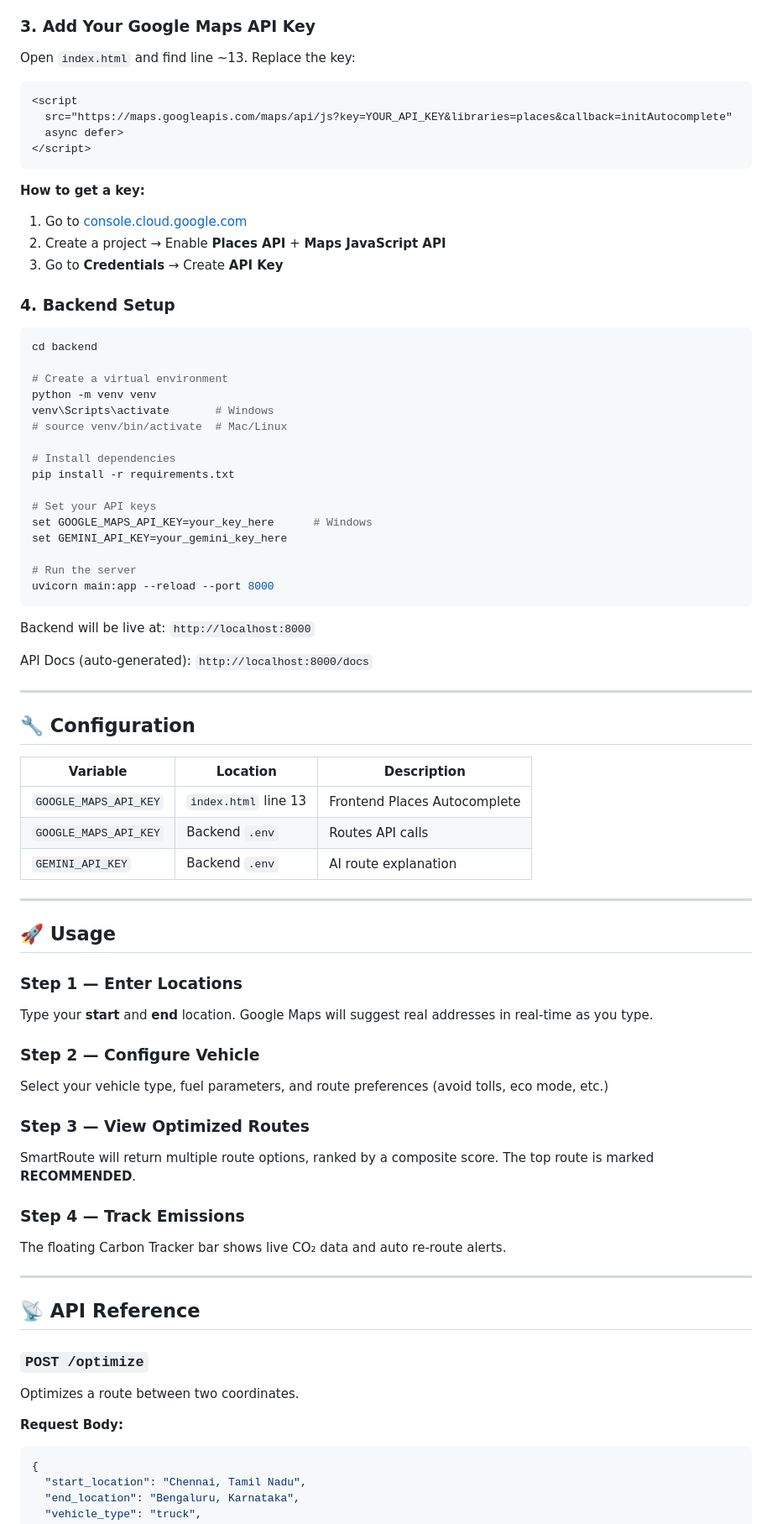
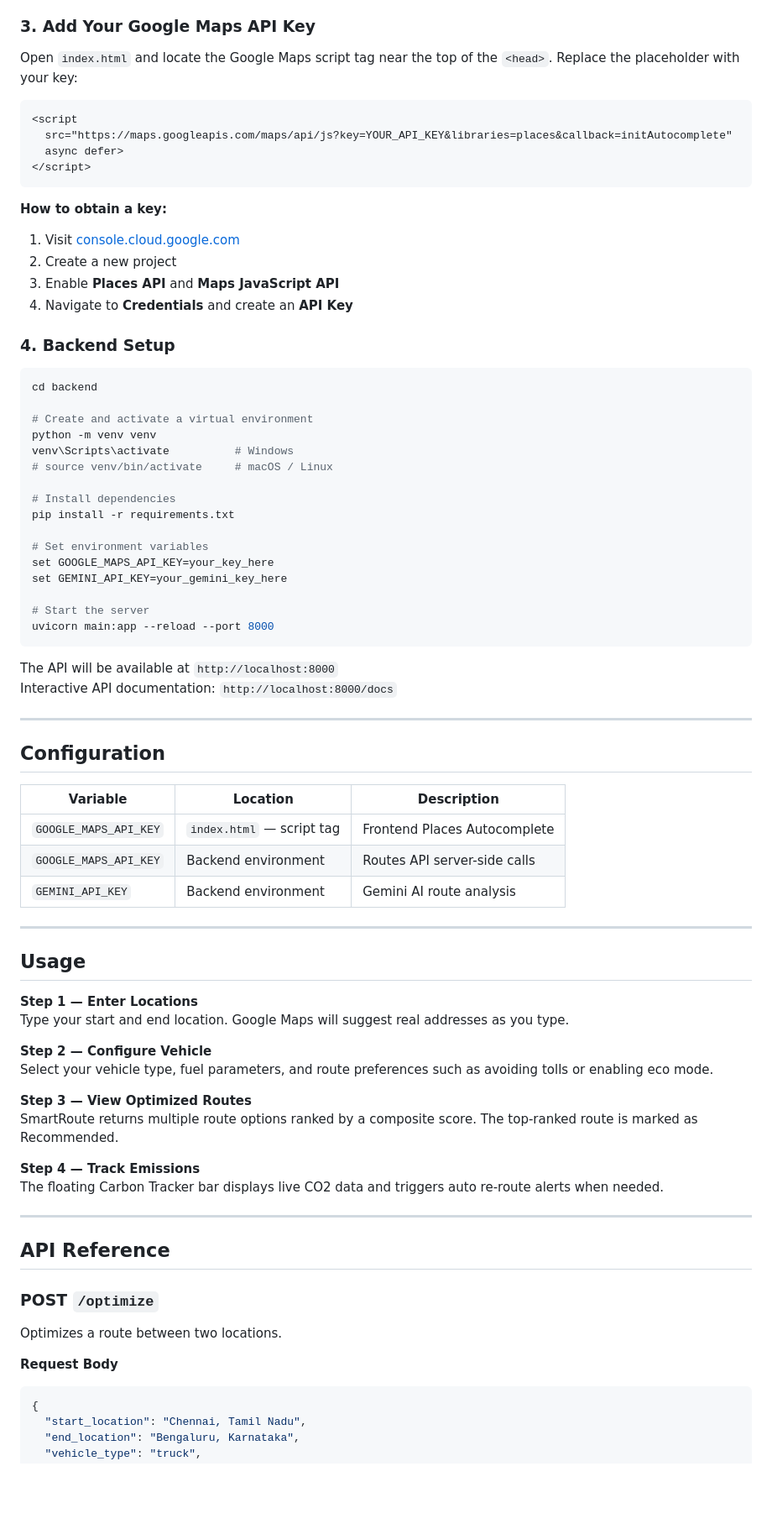
Before and after one commit to akash14102006/SmartRoute, a Markdown page: README.md, the part around one of its changes. Shown at 84% size. GitHub-like rendering; blank space fills up the shorter version.

Commit message:
docs: clean professional README, removed emojis

````diff
--- a/README.md
+++ b/README.md
@@ -167,7 +168,7 @@ start index.html
 
 ### 3. Add Your Google Maps API Key
 
-Open `index.html` and find line ~13. Replace the key:
+Open `index.html` and locate the Google Maps script tag near the top of the `<head>`. Replace the placeholder with your key:
 
 ```html
 <script
@@ -176,71 +177,72 @@ Open `index.html` and find line ~13. Replace the key:
 </script>
 ```
 
-**How to get a key:**
-1. Go to [console.cloud.google.com](https://console.cloud.google.com)
-2. Create a project → Enable **Places API** + **Maps JavaScript API**
-3. Go to **Credentials** → Create **API Key**
+**How to obtain a key:**
+1. Visit [console.cloud.google.com](https://console.cloud.google.com)
+2. Create a new project
+3. Enable **Places API** and **Maps JavaScript API**
+4. Navigate to **Credentials** and create an **API Key**
 
 ### 4. Backend Setup
 
 ```bash
 cd backend
 
-# Create a virtual environment
+# Create and activate a virtual environment
 python -m venv venv
-venv\Scripts\activate       # Windows
-# source venv/bin/activate  # Mac/Linux
+venv\Scripts\activate          # Windows
+# source venv/bin/activate     # macOS / Linux
 
 # Install dependencies
 pip install -r requirements.txt
 
-# Set your API keys
-set GOOGLE_MAPS_API_KEY=your_key_here      # Windows
+# Set environment variables
+set GOOGLE_MAPS_API_KEY=your_key_here
 set GEMINI_API_KEY=your_gemini_key_here
 
-# Run the server
+# Start the server
 uvicorn main:app --reload --port 8000
 ```
 
-Backend will be live at: `http://localhost:8000`
-
-API Docs (auto-generated): `http://localhost:8000/docs`
+The API will be available at `http://localhost:8000`
+Interactive API documentation: `http://localhost:8000/docs`
 
 ---
 
-## 🔧 Configuration
+## Configuration
 
 | Variable | Location | Description |
 |---|---|---|
-| `GOOGLE_MAPS_API_KEY` | `index.html` line 13 | Frontend Places Autocomplete |
-| `GOOGLE_MAPS_API_KEY` | Backend `.env` | Routes API calls |
-| `GEMINI_API_KEY` | Backend `.env` | AI route explanation |
+| `GOOGLE_MAPS_API_KEY` | `index.html` — script tag | Frontend Places Autocomplete |
+| `GOOGLE_MAPS_API_KEY` | Backend environment | Routes API server-side calls |
+| `GEMINI_API_KEY` | Backend environment | Gemini AI route analysis |
 
 ---
 
-## 🚀 Usage
+## Usage
 
-### Step 1 — Enter Locations
-Type your **start** and **end** location. Google Maps will suggest real addresses in real-time as you type.
+**Step 1 — Enter Locations**
+Type your start and end location. Google Maps will suggest real addresses as you type.
 
-### Step 2 — Configure Vehicle
-Select your vehicle type, fuel parameters, and route preferences (avoid tolls, eco mode, etc.)
+**Step 2 — Configure Vehicle**
+Select your vehicle type, fuel parameters, and route preferences such as avoiding tolls or enabling eco mode.
 
-### Step 3 — View Optimized Routes
-SmartRoute will return multiple route options, ranked by a composite score. The top route is marked **RECOMMENDED**.
+**Step 3 — View Optimized Routes**
+SmartRoute returns multiple route options ranked by a composite score. The top-ranked route is marked as Recommended.
 
-### Step 4 — Track Emissions
-The floating Carbon Tracker bar shows live CO₂ data and auto re-route alerts.
+**Step 4 — Track Emissions**
+The floating Carbon Tracker bar displays live CO2 data and triggers auto re-route alerts when needed.
 
 ---
 
-## 📡 API Reference
+## API Reference
 
-### `POST /optimize`
+### POST `/optimize`
 
-Optimizes a route between two coordinates.
+Optimizes a route between two locations.
 
-**Request Body:**
+**Request Body**
+
 ```json
 {
   "start_location": "Chennai, Tamil Nadu",
````
Also changed, not shown: other parts of README.md (+80 -78 lines).
